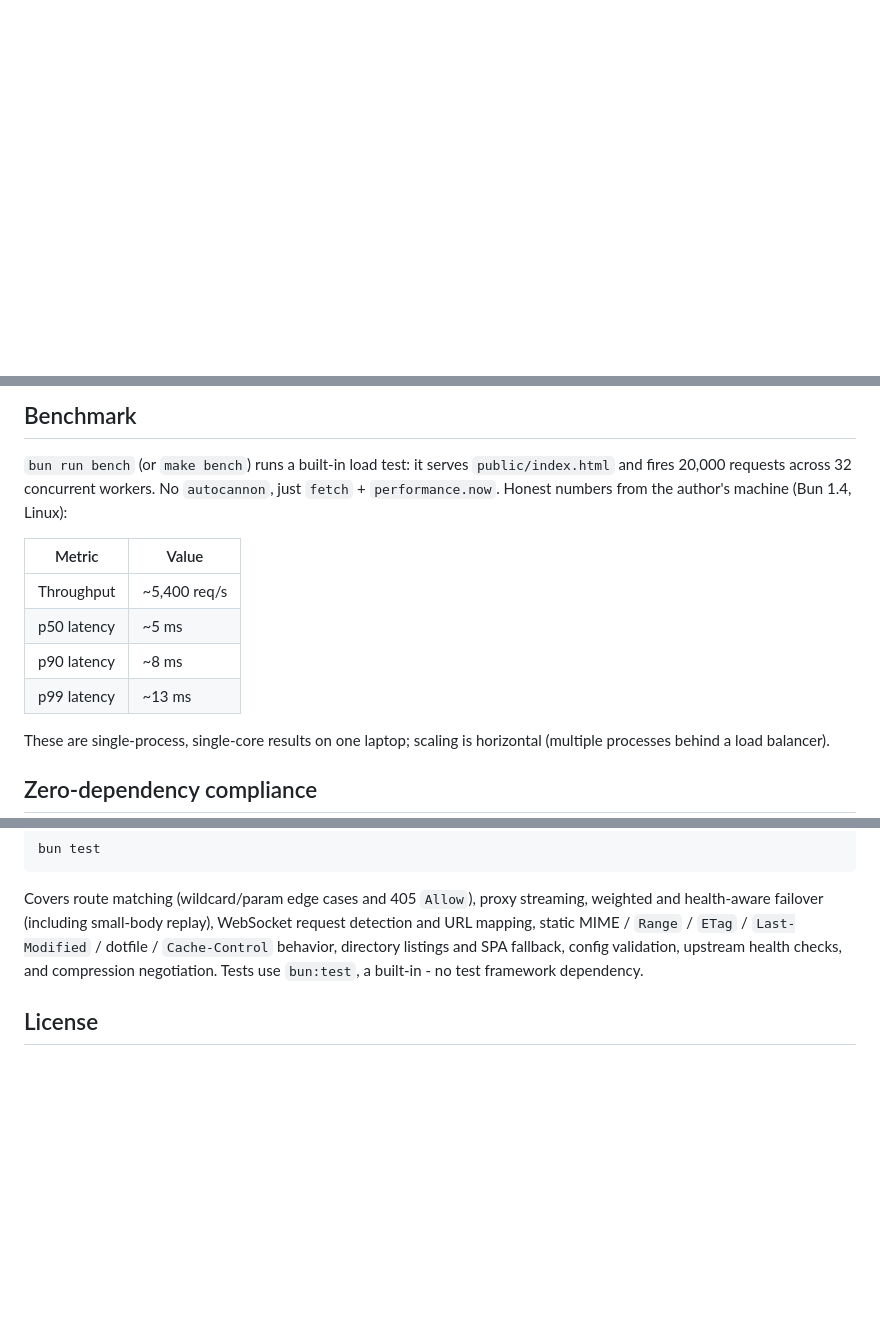
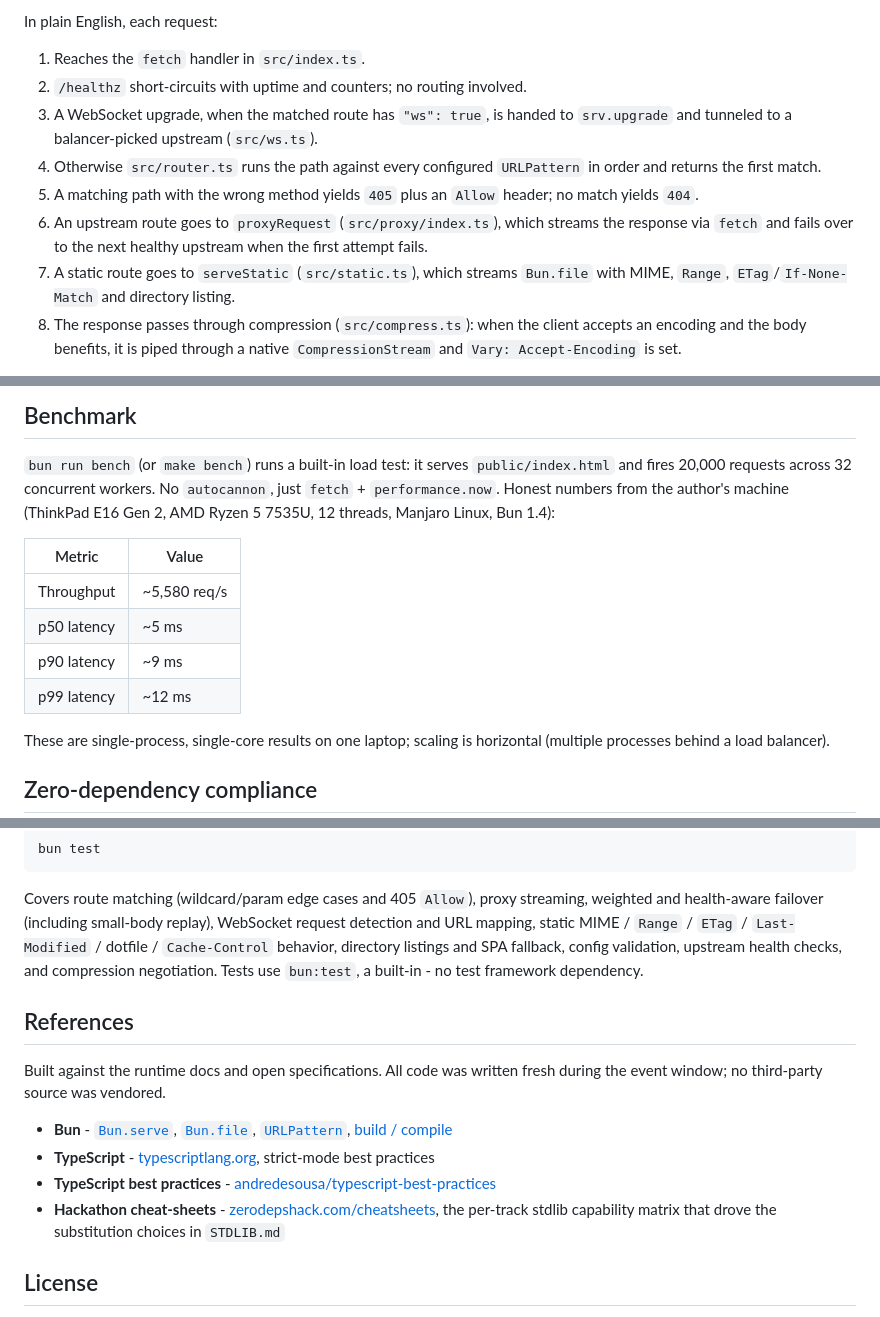
Before and after one commit to f-ei8ht/zeroproxy, a Markdown page: README.md, 3 parts joined by grey strips. GitHub-like rendering; blank space fills up the shorter version.

Commit message:
docs: add mermaid request-flow/failover/module diagrams, project structure, references; verify bench numbers on author hardware

```diff
--- a/README.md
+++ b/README.md
@@ -29,0 +59,19 @@ It is the kind of tool most people build with `express` + `http-proxy-middleware
+In plain English, each request:
+
+1. Reaches the `fetch` handler in `src/index.ts`.
+2. `/healthz` short-circuits with uptime and counters; no routing involved.
+3. A WebSocket upgrade, when the matched route has `"ws": true`, is handed to
+   `srv.upgrade` and tunneled to a balancer-picked upstream (`src/ws.ts`).
+4. Otherwise `src/router.ts` runs the path against every configured `URLPattern` in
+   order and returns the first match.
+5. A matching path with the wrong method yields `405` plus an `Allow` header; no
+   match yields `404`.
+6. An upstream route goes to `proxyRequest` (`src/proxy/index.ts`), which streams
+   the response via `fetch` and fails over to the next healthy upstream when the
+   first attempt fails.
+7. A static route goes to `serveStatic` (`src/static.ts`), which streams `Bun.file`
+   with MIME, `Range`, `ETag`/`If-None-Match` and directory listing.
+8. The response passes through compression (`src/compress.ts`): when the client
+   accepts an encoding and the body benefits, it is piped through a native
+   `CompressionStream` and `Vary: Accept-Encoding` is set.
+
@@ -169,14 +280,15 @@ balancer) is the intended path beyond that and is out of scope for this submissi
 
 `bun run bench` (or `make bench`) runs a built-in load test: it serves `public/index.html`
 and fires 20,000 requests across 32 concurrent workers. No `autocannon`, just `fetch` +
-`performance.now`. Honest numbers from the author's machine (Bun 1.4, Linux):
+`performance.now`. Honest numbers from the author's machine (ThinkPad E16 Gen 2, AMD
+Ryzen 5 7535U, 12 threads, Manjaro Linux, Bun 1.4):
 
 | Metric | Value |
 |---|---|
-| Throughput | ~5,400 req/s |
+| Throughput | ~5,580 req/s |
 | p50 latency | ~5 ms |
-| p90 latency | ~8 ms |
-| p99 latency | ~13 ms |
+| p90 latency | ~9 ms |
+| p99 latency | ~12 ms |
 
 These are single-process, single-core results on one laptop; scaling is horizontal (multiple
 processes behind a load balancer).
@@ -214,5 +326,15 @@ mapping, static MIME / `Range` / `ETag` / `Last-Modified` / dotfile / `Cache-Con
 directory listings and SPA fallback, config validation, upstream health checks, and
 compression negotiation. Tests use `bun:test`, a built-in - no test framework dependency.
 
+## References
+
+Built against the runtime docs and open specifications. All code was written fresh
+during the event window; no third-party source was vendored.
+
+- **Bun** - [`Bun.serve`](https://bun.sh/docs/api/http), [`Bun.file`](https://bun.sh/docs/api/file-io), [`URLPattern`](https://bun.sh/docs/api/url), [build / compile](https://bun.sh/docs/bundler/full-bundler)
+- **TypeScript** - [typescriptlang.org](https://www.typescriptlang.org/), strict-mode best practices
+- **TypeScript best practices** - [andredesousa/typescript-best-practices](https://github.com/andredesousa/typescript-best-practices)
+- **Hackathon cheat-sheets** - [zerodepshack.com/cheatsheets](https://zerodepshack.com/cheatsheets), the per-track stdlib capability matrix that drove the substitution choices in `STDLIB.md`
+
 ## License
 
```
Also changed, not shown: other parts of README.md (+93 -1 lines), STDLIB.md (+8 -2 lines).
